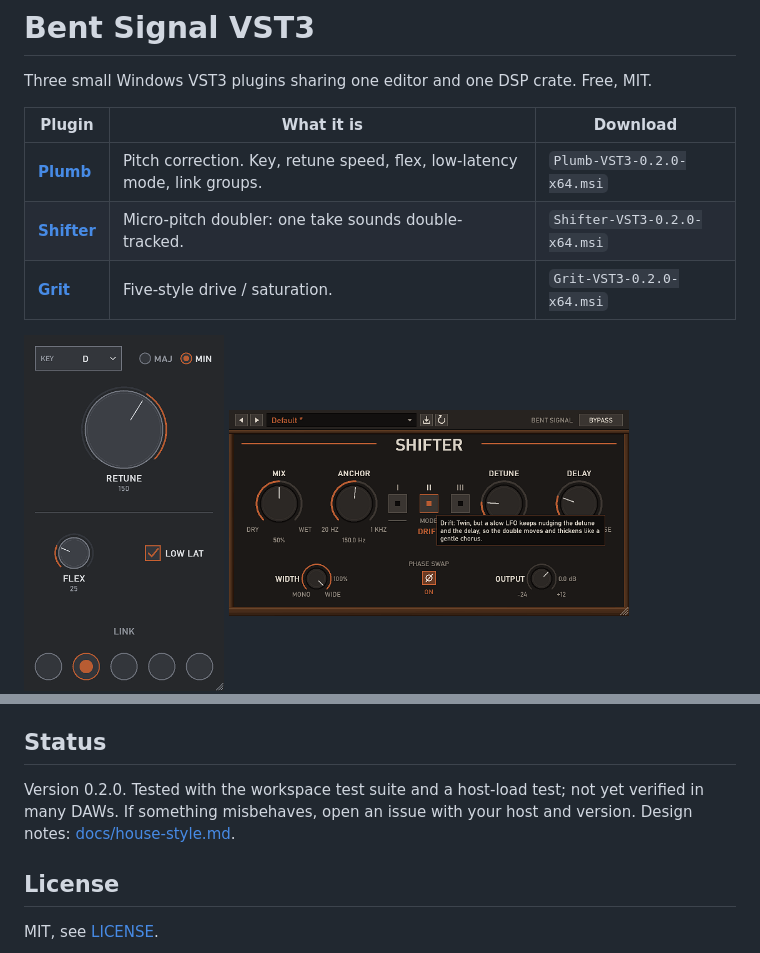
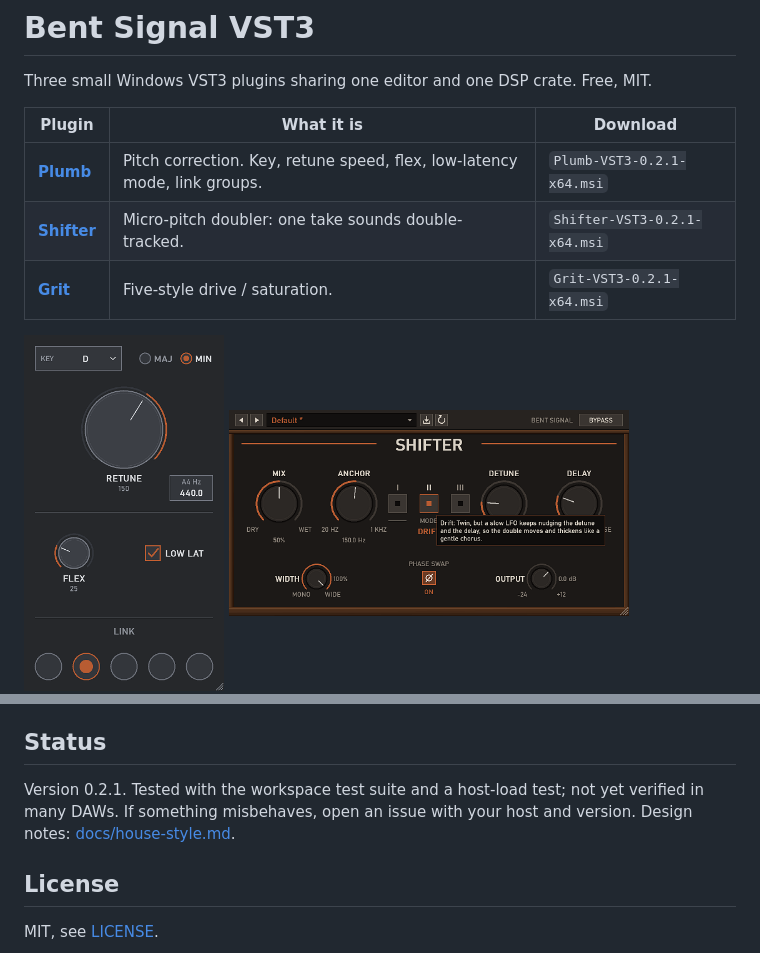
Before and after one commit to DeadlyGoonman/bent-signal, a Markdown page: README.md, 2 parts joined by grey strips. Rendered like a GitHub page; pictures changed too: docs/plumb-ui.png.

Commit message:
Plumb: typed A4 reference box (420-460 Hz), second divider, wider Retune, v0.2.1
Co-Authored-By: Claude Sonnet 5.5 <noreply@anthropic.com>

```diff
--- a/README.md
+++ b/README.md
@@ -4,9 +4,9 @@ Three small Windows VST3 plugins sharing one editor and one DSP crate. Free, MIT
 
 | Plugin | What it is | Download |
 |---|---|---|
-| **[Plumb](docs/plumb.md)** | Pitch correction. Key, retune speed, flex, low-latency mode, link groups. | `Plumb-VST3-0.2.0-x64.msi` |
-| **[Shifter](docs/shifter.md)** | Micro-pitch doubler: one take sounds double-tracked. | `Shifter-VST3-0.2.0-x64.msi` |
-| **[Grit](docs/grit.md)** | Five-style drive / saturation. | `Grit-VST3-0.2.0-x64.msi` |
+| **[Plumb](docs/plumb.md)** | Pitch correction. Key, retune speed, flex, low-latency mode, link groups. | `Plumb-VST3-0.2.1-x64.msi` |
+| **[Shifter](docs/shifter.md)** | Micro-pitch doubler: one take sounds double-tracked. | `Shifter-VST3-0.2.1-x64.msi` |
+| **[Grit](docs/grit.md)** | Five-style drive / saturation. | `Grit-VST3-0.2.1-x64.msi` |
 
 <p>
 <img src="docs/plumb-ui.png" width="200" alt="Plumb">
@@ -36,7 +36,7 @@ MSIs land in `dist\`. The DLL is `target\release\<Name>.dll`; copy it to `<Name>
 
 ## Status
 
-Version 0.2.0. Tested with the workspace test suite and a host-load test; not yet verified in many DAWs. If something misbehaves, open an issue with your host and version. Design notes: [docs/house-style.md](docs/house-style.md).
+Version 0.2.1. Tested with the workspace test suite and a host-load test; not yet verified in many DAWs. If something misbehaves, open an issue with your host and version. Design notes: [docs/house-style.md](docs/house-style.md).
 
 ## License
 
```
Also changed, not shown: docs/plumb.md (+1 -1 lines), 10 other files.
